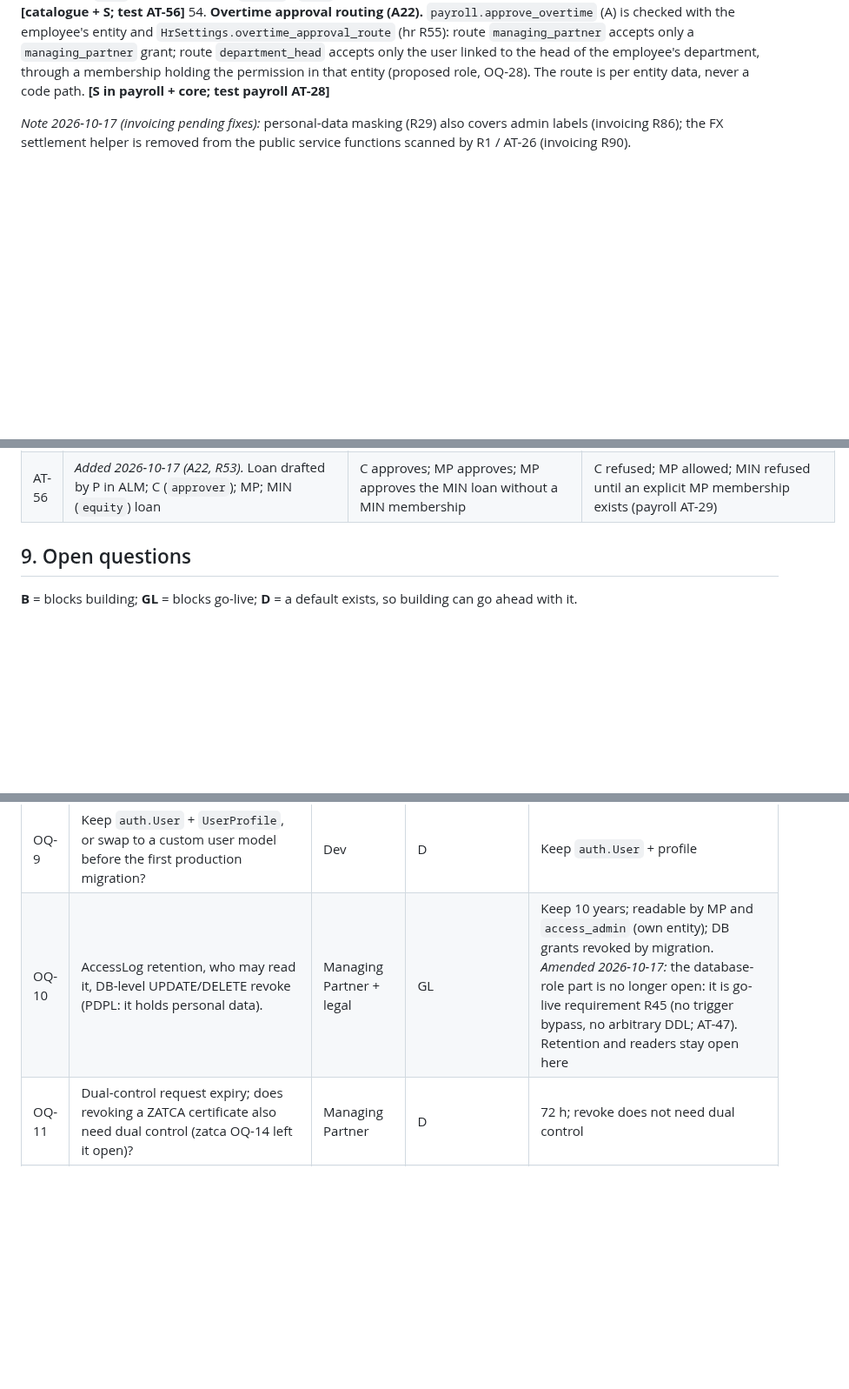
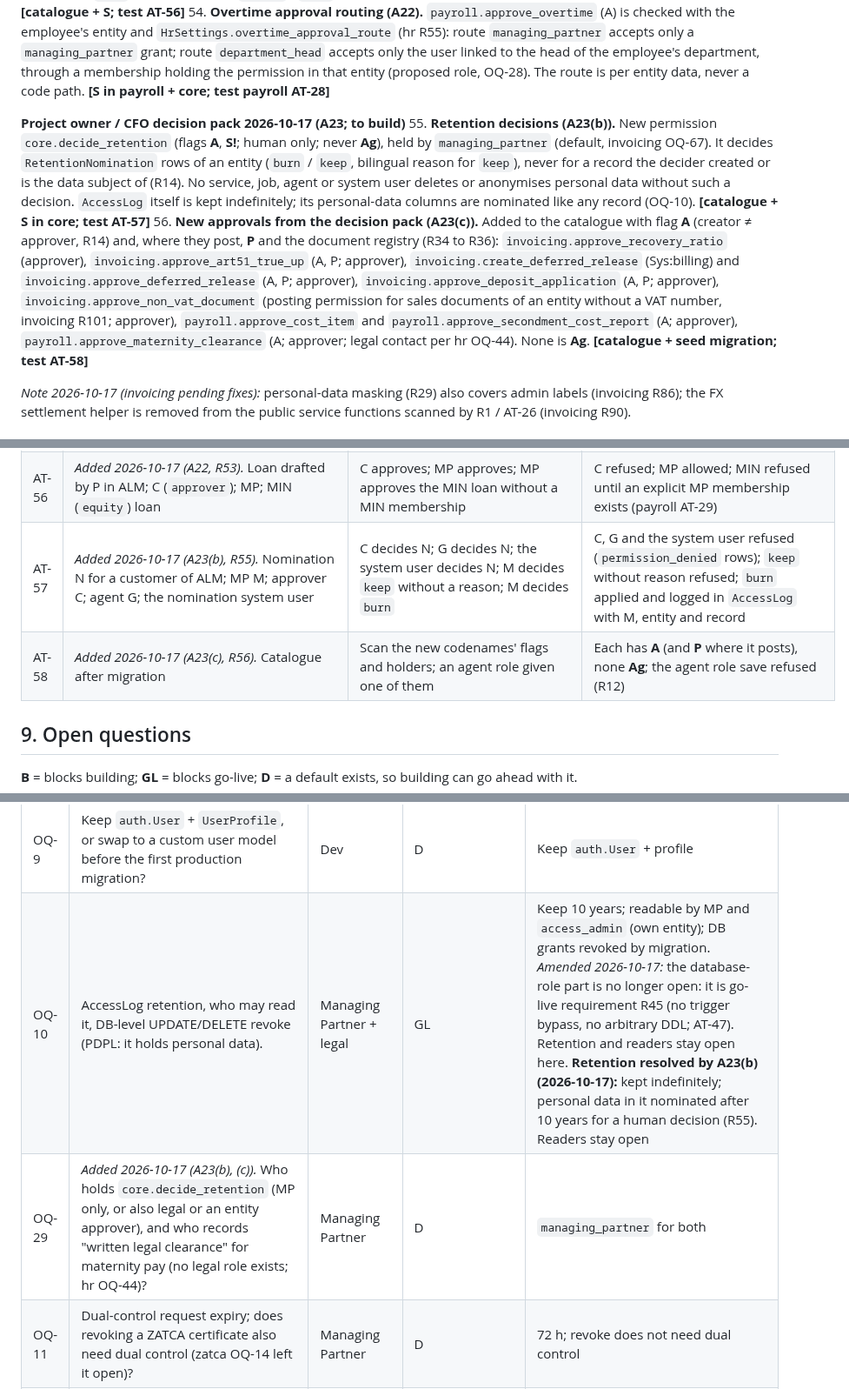
Before and after one commit to bmszamil/almiras-erp, a Markdown page: docs/specs/access.md, 3 parts joined by grey strips. Shown at 87% size. Rendered like a GitHub page; blank space fills up the shorter version.

Commit message:
Apply the owner/CFO decision pack to the access spec
Records the 2026-10-17 owner/CFO decision pack answers as dated decisions,
resolves the matching open questions and marks the code changes to build.

Co-Authored-By: Claude Opus 5.5 <noreply@anthropic.com>
Claude-Session: https://claude.ai/code/session_01MVy7Y2kCiQ1NrNgFBo2Zhn

```diff
--- a/docs/specs/access.md
+++ b/docs/specs/access.md
@@ -346,6 +348,10 @@ Enforcement: **S** = `core/access/services.py`; **M** = model `save`/`delete`/`c
 52. **Payroll approval (A21).** `hr_officer` and `payroll_officer` are seeded entity roles, granted only by `managing_partner` (an `access_admin` grant is refused). `payroll.approve_run` (A, P) sits on `hr_officer`, not on `approver`; the run's creator, submitter or last modifier is refused (R14, R35) whatever roles that person holds, so a user holding both roles cannot approve a run they prepared. Posting follows approval through the registry (R34). **[catalogue + S + ledger; test AT-55]**
 53. **MP approves loans and bai' ajel (A22).** `payroll.approve_loan`, `payroll.approve_deferred_sale_terms` and `payroll.approve_deferred_sale` are held only by `managing_partner` (group role; covers `full` descendants, R6; `equity` / `none` entities need an explicit MP membership, OQ-3). Never the creator (R14). **[catalogue + S; test AT-56]**
 54. **Overtime approval routing (A22).** `payroll.approve_overtime` (A) is checked with the employee's entity and `HrSettings.overtime_approval_route` (hr R55): route `managing_partner` accepts only a `managing_partner` grant; route `department_head` accepts only the user linked to the head of the employee's department, through a membership holding the permission in that entity (proposed role, OQ-28). The route is per entity data, never a code path. **[S in payroll + core; test payroll AT-28]**
+
+**Project owner / CFO decision pack 2026-10-17 (A23; to build)**
+55. **Retention decisions (A23(b)).** New permission `core.decide_retention` (flags **A**, **S!**; human only; never **Ag**), held by `managing_partner` (default, invoicing OQ-67). It decides `RetentionNomination` rows of an entity (`burn` / `keep`, bilingual reason for `keep`), never for a record the decider created or is the data subject of (R14). No service, job, agent or system user deletes or anonymises personal data without such a decision. `AccessLog` itself is kept indefinitely; its personal-data columns are nominated like any record (OQ-10). **[catalogue + S in core; test AT-57]**
+56. **New approvals from the decision pack (A23(c)).** Added to the catalogue with flag **A** (creator ≠ approver, R14) and, where they post, **P** and the document registry (R34 to R36): `invoicing.approve_recovery_ratio` (approver), `invoicing.approve_art51_true_up` (A, P; approver), `invoicing.create_deferred_release` (Sys:billing) and `invoicing.approve_deferred_release` (A, P; approver), `invoicing.approve_deposit_application` (A, P; approver), `invoicing.approve_non_vat_document` (posting permission for sales documents of an entity without a VAT number, invoicing R101; approver), `payroll.approve_cost_item` and `payroll.approve_secondment_cost_report` (A; approver), `payroll.approve_maternity_clearance` (A; approver; legal contact per hr OQ-44). None is **Ag**. **[catalogue + seed migration; test AT-58]**
 
 *Note 2026-10-17 (invoicing pending fixes):* personal-data masking (R29) also covers admin labels (invoicing R86); the FX settlement helper is removed from the public service functions scanned by R1 / AT-26 (invoicing R90).
 
@@ -443,6 +449,8 @@ Fixtures: entities ALM (parent), SUB (child, `full`, 100%), PART (child, `full`,
 | AT-54 | *Added 2026-10-17 (A20, R51; replaces AT-28).* ALM group parent, SUB child; K is `zatca_admin` in SUB only | MP grants K custody of SUB's master key; MP grants K custody of ALM's; MP grants a store-wide or `unseal` delegation on ALM; an `access_admin` grants K custody of SUB's | First allowed, `delegation_granted` row names SUB only; second refused (no `zatca_admin` in ALM); third refused (scope withdrawn); fourth refused (MP only) |
 | AT-55 | *Added 2026-10-17 (A21, R52).* MP; access_admin AA in ALM; P (`payroll_officer` ALM); H (`hr_officer` ALM); C (`approver` ALM); U holds both `payroll_officer` and `hr_officer` in ALM | MP grants P and H; AA grants a `payroll_officer`; P prepares and submits a run; P approves it; C approves it; H approves it; U prepares a run and approves it | MP grants logged; AA refused; P refused (A); C refused (no permission); H approves, entry posted; U refused (`self_approval`) (payroll AT-33) |
 | AT-56 | *Added 2026-10-17 (A22, R53).* Loan drafted by P in ALM; C (`approver`); MP; MIN (`equity`) loan | C approves; MP approves; MP approves the MIN loan without a MIN membership | C refused; MP allowed; MIN refused until an explicit MP membership exists (payroll AT-29) |
+| AT-57 | *Added 2026-10-17 (A23(b), R55).* Nomination N for a customer of ALM; MP M; approver C; agent G; the nomination system user | C decides N; G decides N; the system user decides N; M decides `keep` without a reason; M decides `burn` | C, G and the system user refused (`permission_denied` rows); `keep` without reason refused; `burn` applied and logged in `AccessLog` with M, entity and record |
+| AT-58 | *Added 2026-10-17 (A23(c), R56).* Catalogue after migration | Scan the new codenames' flags and holders; an agent role given one of them | Each has **A** (and **P** where it posts), none **Ag**; the agent role save refused (R12) |
 
 ## 9. Open questions
 
@@ -459,7 +467,8 @@ Fixtures: entities ALM (parent), SUB (child, `full`, 100%), PART (child, `full`,
 | OQ-7 | Viewer/auditor: may they export the ZATCA archive (zatca §7 yes), even though B2C XML holds personal data that invoicing masks for viewers (R51)? Separate `external_auditor` role? | Managing Partner + legal (PDPL) | D | Export allowed only with `invoicing.view_personal_data`; one `viewer` role |
 | OQ-8 | Memberships on an inactive entity: read-only or nothing? | Accountant | D | View permissions still work; ledger already blocks posting. *Amended 2026-10-16 (A14):* plus **I** permissions, for reactivation only (R38) |
 | OQ-9 | Keep `auth.User` + `UserProfile`, or swap to a custom user model before the first production migration? | Dev | D | Keep `auth.User` + profile |
-| OQ-10 | AccessLog retention, who may read it, DB-level UPDATE/DELETE revoke (PDPL: it holds personal data). | Managing Partner + legal | GL | Keep 10 years; readable by MP and `access_admin` (own entity); DB grants revoked by migration. *Amended 2026-10-17:* the database-role part is no longer open: it is go-live requirement R45 (no trigger bypass, no arbitrary DDL; AT-47). Retention and readers stay open here |
+| OQ-10 | AccessLog retention, who may read it, DB-level UPDATE/DELETE revoke (PDPL: it holds personal data). | Managing Partner + legal | GL | Keep 10 years; readable by MP and `access_admin` (own entity); DB grants revoked by migration. *Amended 2026-10-17:* the database-role part is no longer open: it is go-live requirement R45 (no trigger bypass, no arbitrary DDL; AT-47). Retention and readers stay open here. **Retention resolved by A23(b) (2026-10-17):** kept indefinitely; personal data in it nominated after 10 years for a human decision (R55). Readers stay open |
+| OQ-29 | *Added 2026-10-17 (A23(b), (c)).* Who holds `core.decide_retention` (MP only, or also legal or an entity approver), and who records "written legal clearance" for maternity pay (no legal role exists; hr OQ-44)? | Managing Partner | D | `managing_partner` for both |
 | OQ-11 | Dual-control request expiry; does revoking a ZATCA certificate also need dual control (zatca OQ-14 left it open)? | Managing Partner | D | 72 h; revoke does not need dual control |
 | OQ-12 | Who closes fiscal periods? Not in any spec. | Accountant / CFO | D | `approver` |
 | OQ-13 | **Conflict with an approved decision:** zatca D-9 approved the OQ-14 default "Superuser only for onboarding"; zatca §7 and R24 here give onboarding to `zatca_admin` + key delegation, and superusers get no business rights. | Managing Partner | **B** for zatca onboarding permission wiring | `zatca_admin` + delegation; a technical admin who onboards gets a `zatca_admin` membership, not superuser rights |
```
Also changed, not shown: other parts of docs/specs/access.md (+3 -1 lines).
